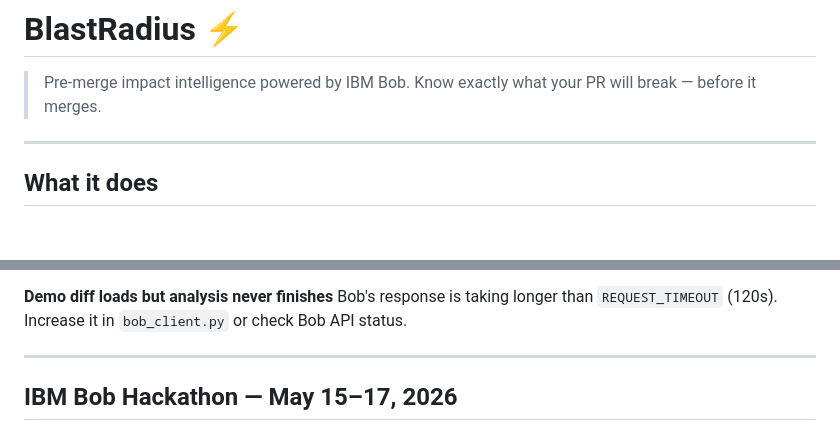
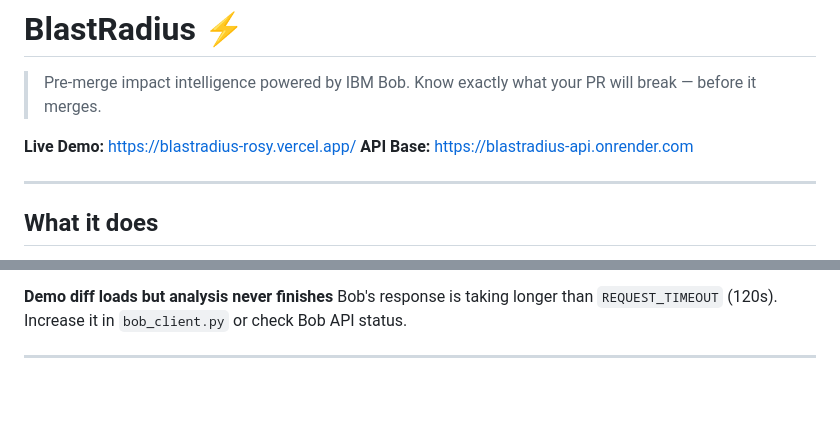
Before and after one commit to tazwaryayyyy/BlastRadius, a Markdown page: README.md, 2 parts joined by grey strips. GitHub-like rendering; blank space fills up the shorter version.

Commit message:
docs: add live links to readme

```diff
--- a/README.md
+++ b/README.md
@@ -2,6 +2,9 @@
 
 > Pre-merge impact intelligence powered by IBM Bob.
 > Know exactly what your PR will break — before it merges.
+
+**Live Demo:** [https://blastradius-rosy.vercel.app/](https://blastradius-rosy.vercel.app/)
+**API Base:** [https://blastradius-api.onrender.com](https://blastradius-api.onrender.com)
 
 ---
 
@@ -278,5 +281,3 @@ The fallback only activates if `BOB_API_URL` is set but unreachable, or returns
 Bob's response is taking longer than `REQUEST_TIMEOUT` (120s). Increase it in `bob_client.py` or check Bob API status.
 
 ---
-
-## IBM Bob Hackathon — May 15–17, 2026
```
